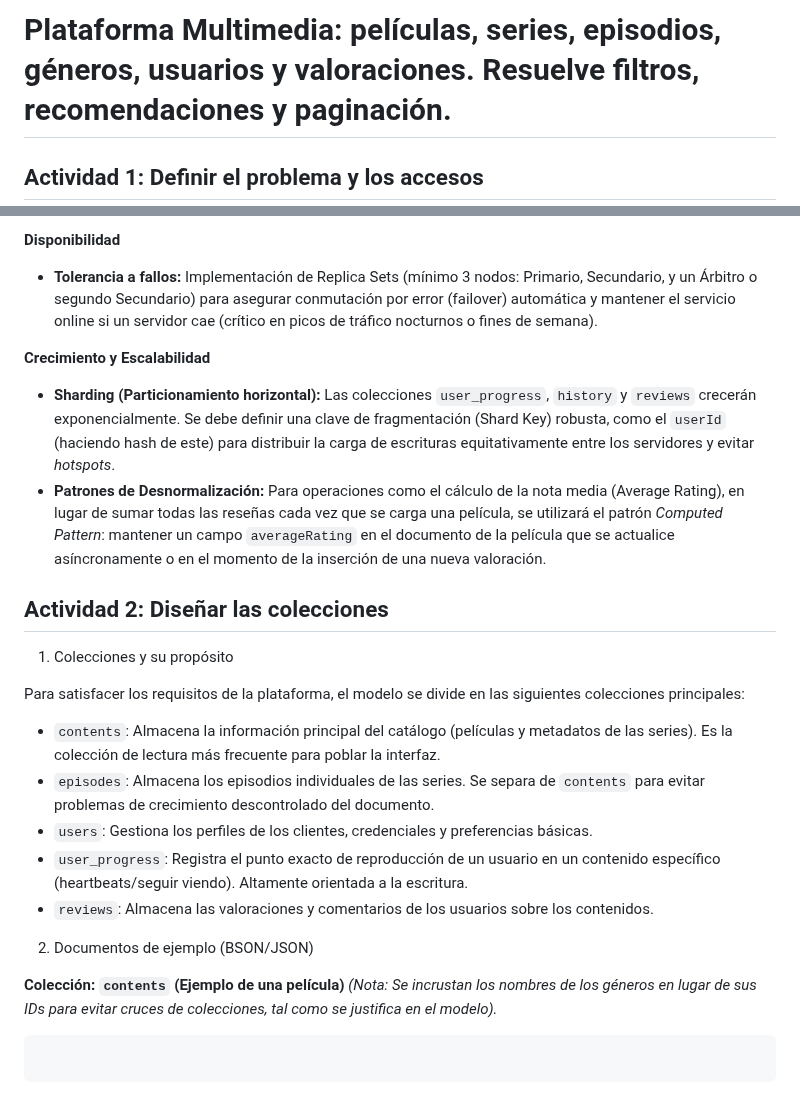
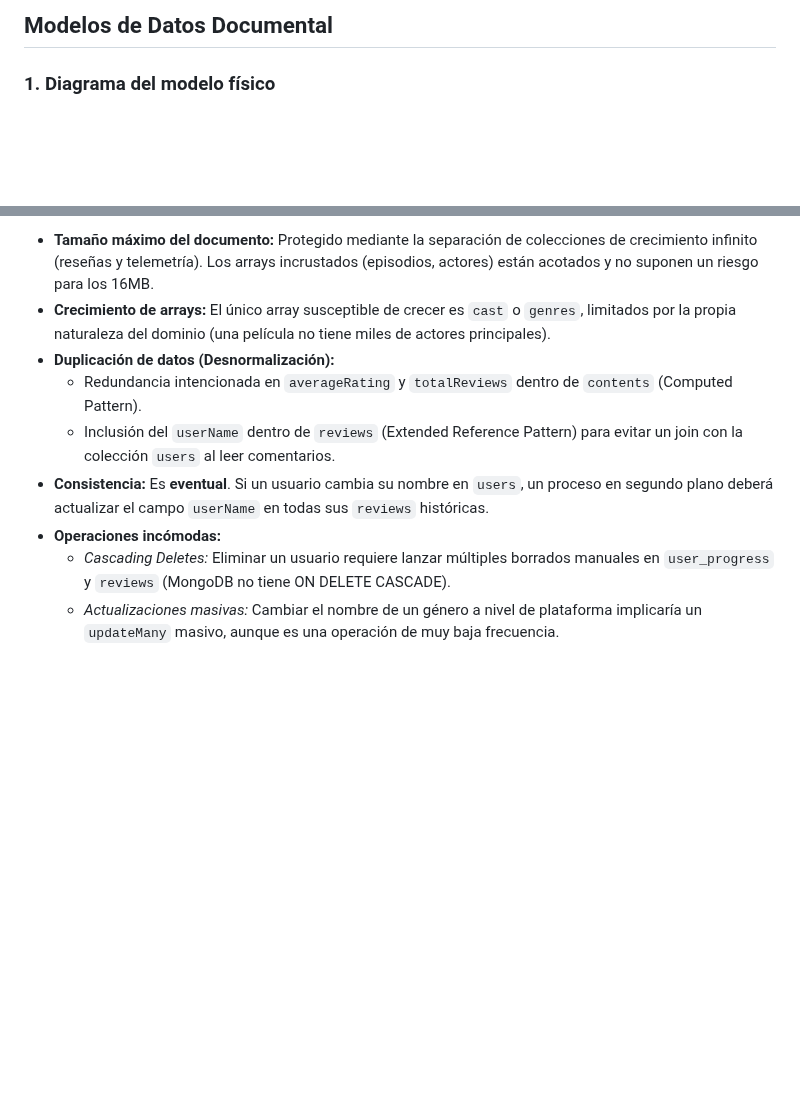
Before and after one commit to arodriguezi10/Sistemas-de-Big-Data---CE-IAyBD---Alejandro-Rodrguez-Iglesias-, a Markdown page: PracticaUT2_01_Rodriguez_Alejandro/docs/modelo.md, 2 parts joined by grey strips. Rendered like a GitHub page; blank space fills up the shorter version.

````diff
--- a/PracticaUT2_01_Rodriguez_Alejandro/docs/modelo.md
+++ b/PracticaUT2_01_Rodriguez_Alejandro/docs/modelo.md
@@ -1,4 +1,4 @@
-# Plataforma Multimedia: películas, series, episodios, géneros, usuarios y valoraciones. Resuelve filtros, recomendaciones y paginación.
+## Modelos de Datos Documental
 
-## Actividad 1: Definir el problema y los accesos
+### 1. Diagrama del modelo físico
 
@@ -60,26 +37,9 @@ En sistemas VOD, la proporción de lectura vs escritura suele ser de 10:1 o supe
-**Disponibilidad**
-*   **Tolerancia a fallos:** Implementación de Replica Sets (mínimo 3 nodos: Primario, Secundario, y un Árbitro o segundo Secundario) para asegurar conmutación por error (failover) automática y mantener el servicio online si un servidor cae (crítico en picos de tráfico nocturnos o fines de semana).
-
-**Crecimiento y Escalabilidad**
-*   **Sharding (Particionamiento horizontal):** Las colecciones `user_progress`, `history` y `reviews` crecerán exponencialmente. Se debe definir una clave de fragmentación (Shard Key) robusta, como el `userId` (haciendo hash de este) para distribuir la carga de escrituras equitativamente entre los servidores y evitar *hotspots*.
-*   **Patrones de Desnormalización:** Para operaciones como el cálculo de la nota media (Average Rating), en lugar de sumar todas las reseñas cada vez que se carga una película, se utilizará el patrón *Computed Pattern*: mantener un campo `averageRating` en el documento de la película que se actualice asíncronamente o en el momento de la inserción de una nueva valoración.
-
-## Actividad 2: Diseñar las colecciones
-
-1. Colecciones y su propósito
-
-Para satisfacer los requisitos de la plataforma, el modelo se divide en las siguientes colecciones principales:
-
-*   `contents`: Almacena la información principal del catálogo (películas y metadatos de las series). Es la colección de lectura más frecuente para poblar la interfaz.
-*   `episodes`: Almacena los episodios individuales de las series. Se separa de `contents` para evitar problemas de crecimiento descontrolado del documento.
-*   `users`: Gestiona los perfiles de los clientes, credenciales y preferencias básicas.
-*   `user_progress`: Registra el punto exacto de reproducción de un usuario en un contenido específico (heartbeats/seguir viendo). Altamente orientada a la escritura.
-*   `reviews`: Almacena las valoraciones y comentarios de los usuarios sobre los contenidos.
-
-2. Documentos de ejemplo (BSON/JSON)
-
-**Colección: `contents` (Ejemplo de una película)**
-*(Nota: Se incrustan los nombres de los géneros en lugar de sus IDs para evitar cruces de colecciones, tal como se justifica en el modelo).*
-```json
-
-```
+- **Tamaño máximo del documento:** Protegido mediante la separación de colecciones de crecimiento infinito (reseñas y telemetría). Los arrays incrustados (episodios, actores) están acotados y no suponen un riesgo para los 16MB.
+- **Crecimiento de arrays:** El único array susceptible de crecer es `cast` o `genres`, limitados por la propia naturaleza del dominio (una película no tiene miles de actores principales).
+- **Duplicación de datos (Desnormalización):**
+  - Redundancia intencionada en `averageRating` y `totalReviews` dentro de `contents` (Computed Pattern).
+  - Inclusión del `userName` dentro de `reviews` (Extended Reference Pattern) para evitar un join con la colección `users` al leer comentarios.
+- **Consistencia:** Es **eventual**. Si un usuario cambia su nombre en `users`, un proceso en segundo plano deberá actualizar el campo `userName` en todas sus `reviews` históricas.
+- **Operaciones incómodas:**
+  - _Cascading Deletes:_ Eliminar un usuario requiere lanzar múltiples borrados manuales en `user_progress` y `reviews` (MongoDB no tiene ON DELETE CASCADE).
+  - _Actualizaciones masivas:_ Cambiar el nombre de un género a nivel de plataforma implicaría un `updateMany` masivo, aunque es una operación de muy baja frecuencia.
````
Also changed, not shown: other parts of PracticaUT2_01_Rodriguez_Alejandro/docs/modelo.md (+20 -43 lines), PracticaUT2_01_Rodriguez_Alejandro/2-diseñar-colecciones.md (+62 -28 lines), PracticaUT2_01_Rodriguez_Alejandro/3-implementar-validacion-e-indices.md (added, +102 -0 lines), PracticaUT2_01_Rodriguez_Alejandro/invalido.png (added), PracticaUT2_01_Rodriguez_Alejandro/unnamed.png (added), PracticaUT2_01_Rodriguez_Alejandro/valido.png (added), 1 other file.
